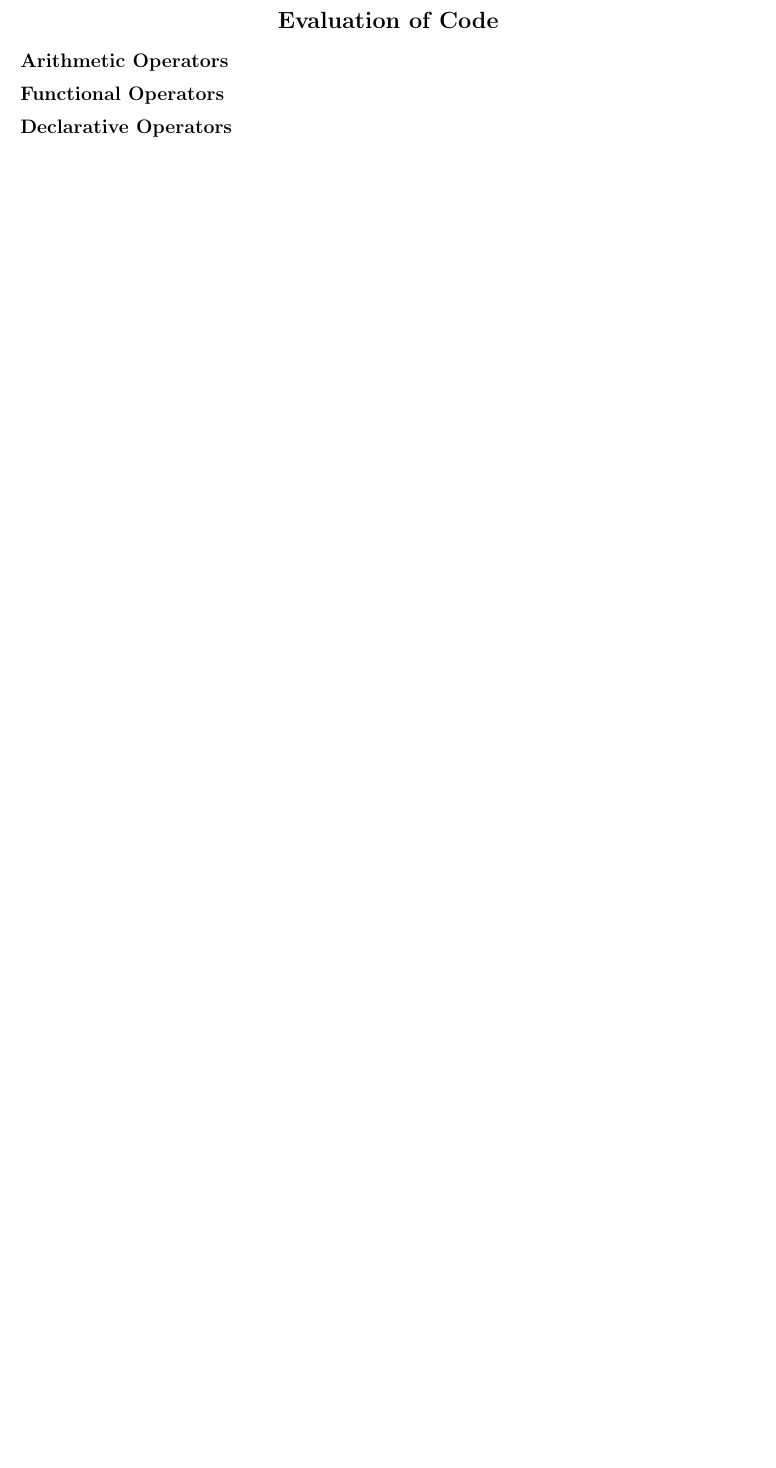
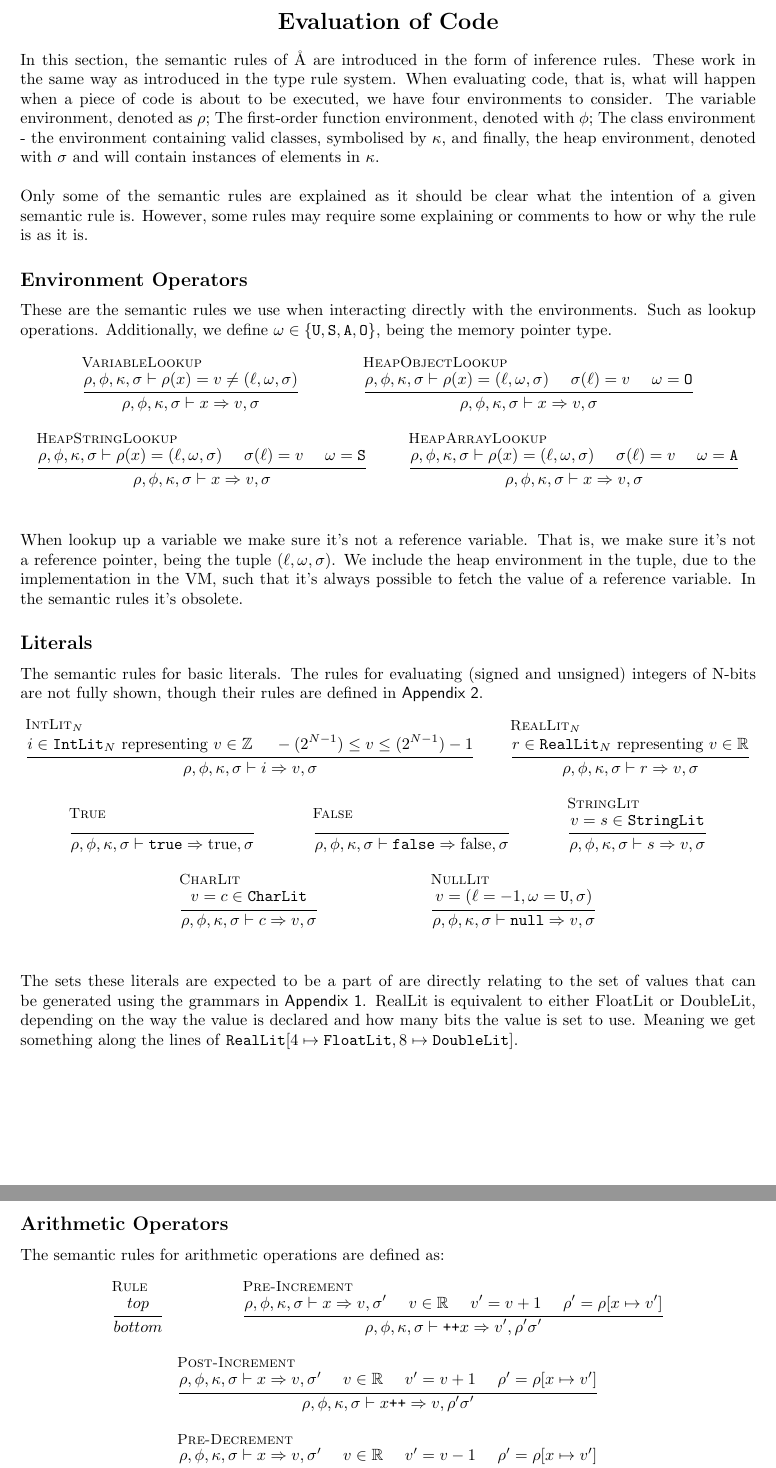
Before and after one commit to JustCodiex/AAReference, a LaTeX document (doc/cs/aa_pl_documentation.tex): part of page 11 of 25 before the commit and two parts of pages 11 and 12 of 26 after it, the two joined at a grey line, cut so that both start at the same text, the shorter picture padded with empty space. Compiled offline with pdfLaTeX.

Commit message:
Specification Changes

```diff
--- a/doc/cs/aa_pl_documentation.tex
+++ b/doc/cs/aa_pl_documentation.tex
@@ -87,6 +87,10 @@
 	\subsubsection*{#1}
 }
 
+%% Semantic commands
+\newcommand{\envall}{\rho, \phi, \kappa, \sigma \vdash}
+\newcommand{\rspace}{ \ \ \ \ }
+
 %% Grammar commands
 \newcommand{\gtext}[1]{<$#1$>}
 \newcommand{\glit}[1]{\texttt{#1}}
@@ -280,7 +284,89 @@ In the third pass, the remaining part of the parsing is done, thus finalising th
 ...
 \newpage
 \newsection{Evaluation of Code}
+In this section, the semantic rules of Å are introduced in the form of inference rules. These work in the same way as introduced in the type rule system. When evaluating code, that is, what will happen when a piece of code is about to be executed, we have four environments to consider. The variable environment, denoted as $\rho$; The first-order function environment, denoted with $\phi$; The class environment - the environment containing valid classes, symbolised by $\kappa$, and finally, the heap environment, denoted with $\sigma$ and will contain instances of elements in $\kappa$.
+\\\\
+Only some of the semantic rules are explained as it should be clear what the intention of a given semantic rule is. However, some rules may require some explaining or comments to how or why the rule is as it is.
+\newsubsection{Environment Operators}
+These are the semantic rules we use when interacting directly with the environments. Such as lookup operations. Additionally, we define $\omega \in \{ \texttt{U}, \texttt{S}, \texttt{A}, \texttt{O} \}$, being the memory pointer type.
+\begin{figure}[H]
+\centering
+	\begin{mathparpagebreakable}
+		\infer[VariableLookup]
+		{\envall \rho (x) = v \neq (\ell, \omega, \sigma)}
+		{\envall x \Rightarrow v, \sigma}
+		\and
+		\infer[HeapObjectLookup]
+		{\envall \rho (x) = (\ell, \omega, \sigma) \rspace \sigma(\ell)=v \rspace \omega = \texttt{O}}
+		{\envall x \Rightarrow v, \sigma}
+		\and
+		\infer[HeapStringLookup]
+		{\envall \rho (x) = (\ell, \omega, \sigma) \rspace \sigma(\ell)=v \rspace \omega = \texttt{S}}
+		{\envall x \Rightarrow v, \sigma}
+		\and
+		\infer[HeapArrayLookup]
+		{\envall \rho (x) = (\ell, \omega, \sigma) \rspace \sigma(\ell)=v \rspace \omega = \texttt{A}}
+		{\envall x \Rightarrow v, \sigma}
+		\and
+	\end{mathparpagebreakable}
+\end{figure}\noindent
+When lookup up a variable we make sure it's not a reference variable. That is, we make sure it's not a reference pointer, being the tuple $(\ell, \omega, \sigma)$. We include the heap environment in the tuple, due to the implementation in the VM, such that it's always possible to fetch the value of a reference variable. In the semantic rules it's obsolete.
+\newsubsection{Literals}
+The semantic rules for basic literals. The rules for evaluating (signed and unsigned) integers of N-bits are not fully shown, though their rules are defined in \hyperref[sec:ap2]{\textsf{Appendix 2}}.
+\begin{figure}[H]
+\centering
+	\begin{mathparpagebreakable}
+		\infer[IntLit$_N$]
+		{i \in \texttt{IntLit}_N \text{ representing } v \in \mathbb{Z} \rspace -(2^{N-1})\leq v \leq (2^{N-1})-1}
+		{\envall i \Rightarrow v, \sigma}
+		\and
+		\infer[RealLit$_N$]
+		{r \in \texttt{RealLit}_N \text{ representing } v \in \mathbb{R}}
+		{\envall r \Rightarrow v, \sigma}
+		\and
+		\infer[True]
+		{ }
+		{\envall \texttt{true} \Rightarrow \text{true}, \sigma}
+		\and
+		\infer[False]
+		{ }
+		{\envall \texttt{false} \Rightarrow \text{false}, \sigma}
+		\and
+		\infer[StringLit]
+		{v=s \in \texttt{StringLit}}
+		{\envall s \Rightarrow v, \sigma}
+		\and
+		\infer[CharLit]
+		{v=c \in \texttt{CharLit}}
+		{\envall c \Rightarrow v, \sigma}
+		\and
+		\infer[NullLit]
+		{v = (\ell =-1, \omega = \texttt{U}, \sigma) }
+		{\envall \texttt{null} \Rightarrow v, \sigma}
+		\and
+	\end{mathparpagebreakable}
+\end{figure}\noindent
+The sets these literals are expected to be a part of are directly relating to the set of values that can be generated using the grammars in \hyperref[sec:ap1]{\textsf{Appendix 1}}. RealLit is equivalent to either FloatLit or DoubleLit, depending on the way the value is declared and how many bits the value is set to use. Meaning we get something along the lines of \texttt{RealLit}$[4\mapsto \texttt{FloatLit}, 8\mapsto \texttt{DoubleLit}]$.
+\newpage
 \newsubsection{Arithmetic Operators}
-\label{sec:IncDecOp}
-\newsubsection{Functional Operators}
-\newsubsection{Declarative Operators}
+The semantic rules for arithmetic operations are defined as:
+\begin{figure}[H]
+\centering
+	\begin{mathparpagebreakable}
+		\infer[Rule]
+		{top}
+		{bottom}
+		\and
+		% other rules here
+		\label{sec:IncDecOp}
+		\infer[Pre-Increment]
+		{\envall x \Rightarrow v, \sigma' \rspace v\in\mathbb{R}\rspace v'=v+1 \rspace \rho' = \rho[ x \mapsto v']}
+		{\envall \texttt{++}x\Rightarrow v',\rho'\sigma'}
+		\and
+		\infer[Post-Increment]
+		{\envall x \Rightarrow v, \sigma' \rspace v\in\mathbb{R}\rspace v'=v+1 \rspace \rho' = \rho[ x \mapsto v']}
+		{\envall x\texttt{++}\Rightarrow v,\rho'\sigma'}
+		\and
+		\infer[Pre-Decrement]
+		{\envall x \Rightarrow v, \sigma' \rspace v\in\mathbb{R}\rspace v'=v-1 \rspace \rho' = \rho[ x \mapsto v']}
+		{\envall \texttt{--}x\Rightarrow v',\rho'\sigma'}
@@ -286,0 +377,3 @@ In the third pass, the remaining part of the parsing is done, thus finalising th
+		\and
+	\end{mathparpagebreakable}
+\end{figure}
```
Also changed, not shown: doc/cs/aa_pl_documentation.pdf, doc/cs/aa_pl_documentation.tex (14 more changed lines), 5 other files.
